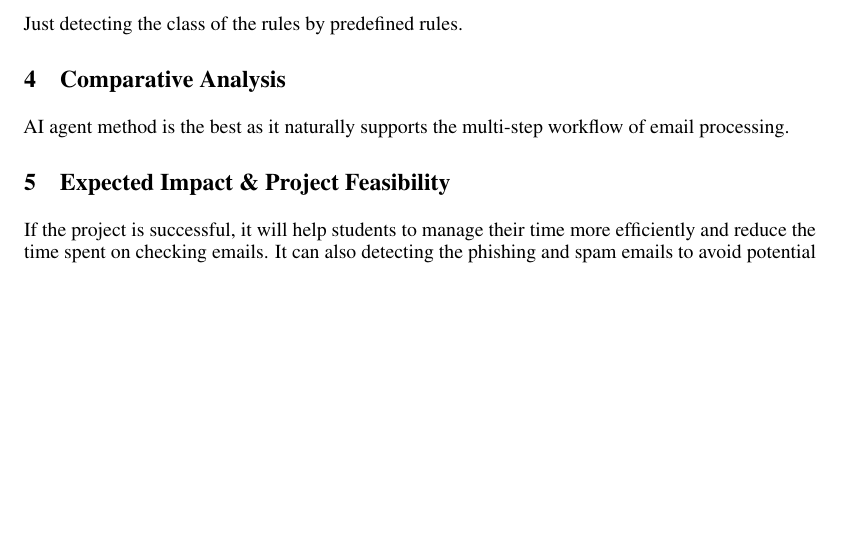
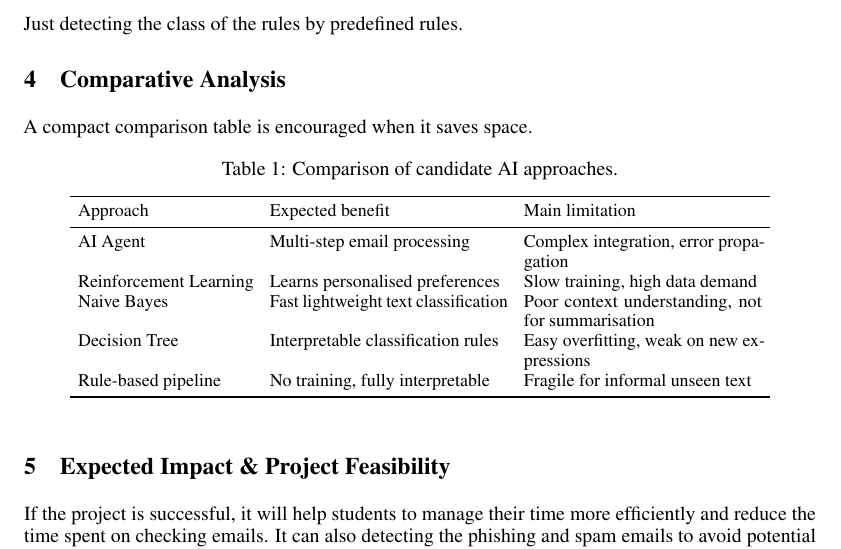
Before and after one commit to lance-has-evaporated/ge2340project-email, a LaTeX document (Phase1_Template.tex): part of page 2 of 2, cut so that both start at the same text, the shorter picture padded with empty space. Compiled offline with pdfLaTeX.

Commit message:
add table

```diff
--- a/Phase1_Template.tex
+++ b/Phase1_Template.tex
@@ -87,7 +87,26 @@ The inputs is the email contents, and the output will be the summary (category,
   Just detecting the class of the rules by predefined rules.
 
 \section{Comparative Analysis}
-  AI agent method is the best as it naturally supports the multi-step workflow of email processing.
+A compact comparison table is encouraged when it saves space.
+\begin{table}[ht]
+\small
+\centering
+\setlength{\tabcolsep}{4pt}
+\caption{Comparison of candidate AI approaches.}\label{tab:approach-comparison}
+\begin{tabular}{l p{4.2cm} p{4.2cm}}
+\toprule
+Approach & Expected benefit & Main limitation \\
+\midrule
+AI Agent & Multi-step email processing & Complex integration, error propagation \\
+Reinforcement Learning & Learns personalised preferences & Slow training, high data demand \\
+Naive Bayes & Fast lightweight text classification & Poor context understanding, not for summarisation \\
+Decision Tree & Interpretable classification rules & Easy overfitting, weak on new expressions \\
+Rule-based pipeline & No training, fully interpretable & Fragile for informal unseen text \\
+\bottomrule
+\end{tabular}
+\end{table}
+
+
 
 \section{Expected Impact \& Project Feasibility}
 If the project is successful, it will help students to manage their time more efficiently and reduce the time spent on checking emails. It can also detecting the phishing and spam emails to avoid potential harm.This project combine the email summarization and the schedule generation, which is very novel and useful.The data need is the email content and the user feedback, which is easy to collect. We plan to let user install the agent application and collect data after the user permission. Other pre-trained model will be trained based on the open-source dataset. The project is feasible and can be completed within the time frame. The biggest risk is the user privacy, but we will not collect any personal information if the user provides consent.
```
Also changed, not shown: Phase1_Template.pdf (deleted).
